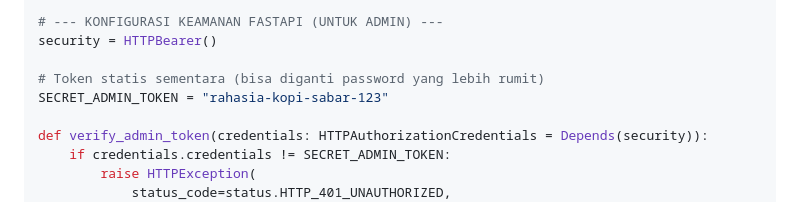
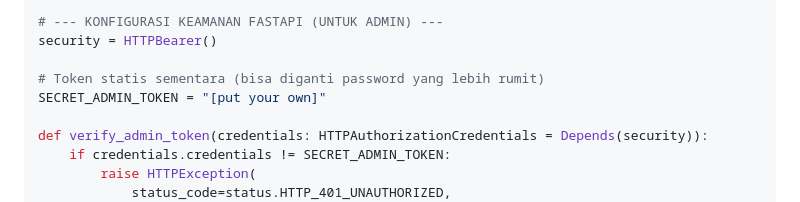
Before and after one commit to Sakurasao/CoffeBreak, a Markdown page: README.md, the part around one of its changes. GitHub-like rendering; folded sections open.

Commit message:
Updated
Readme

```diff
--- a/README.md
+++ b/README.md
@@ -94,7 +94,7 @@ app.add_middleware(
 security = HTTPBearer()
 
 # Token statis sementara (bisa diganti password yang lebih rumit)
-SECRET_ADMIN_TOKEN = "rahasia-kopi-sabar-123"
+SECRET_ADMIN_TOKEN = "[put your own]"
 
 def verify_admin_token(credentials: HTTPAuthorizationCredentials = Depends(security)):
     if credentials.credentials != SECRET_ADMIN_TOKEN:
```
Also changed, not shown: other parts of README.md (+1 -0 lines).
